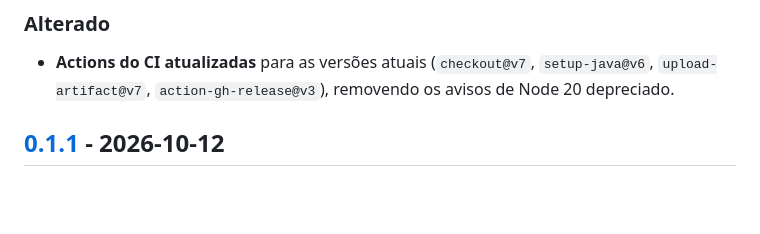
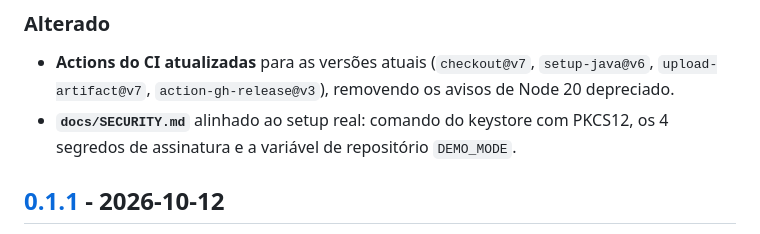
Before and after one commit to Kazenski/imperiallGame_2027, a Markdown page: CHANGELOG.md, the part around the change. Rendered like a GitHub page; blank space fills up the shorter version.

```diff
--- a/CHANGELOG.md
+++ b/CHANGELOG.md
@@ -31,6 +31,8 @@ Categorias: `Adicionado`, `Alterado`, `Descontinuado`, `Removido`, `Corrigido`,
 
 - **Actions do CI atualizadas** para as versões atuais (`checkout@v7`, `setup-java@v6`,
   `upload-artifact@v7`, `action-gh-release@v3`), removendo os avisos de Node 20 depreciado.
+- **`docs/SECURITY.md`** alinhado ao setup real: comando do keystore com PKCS12, os 4
+  segredos de assinatura e a variável de repositório `DEMO_MODE`.
 
 ## [0.1.1] - 2026-10-12
 
```
Also changed, not shown: docs/SECURITY.md (+19 -2 lines).
